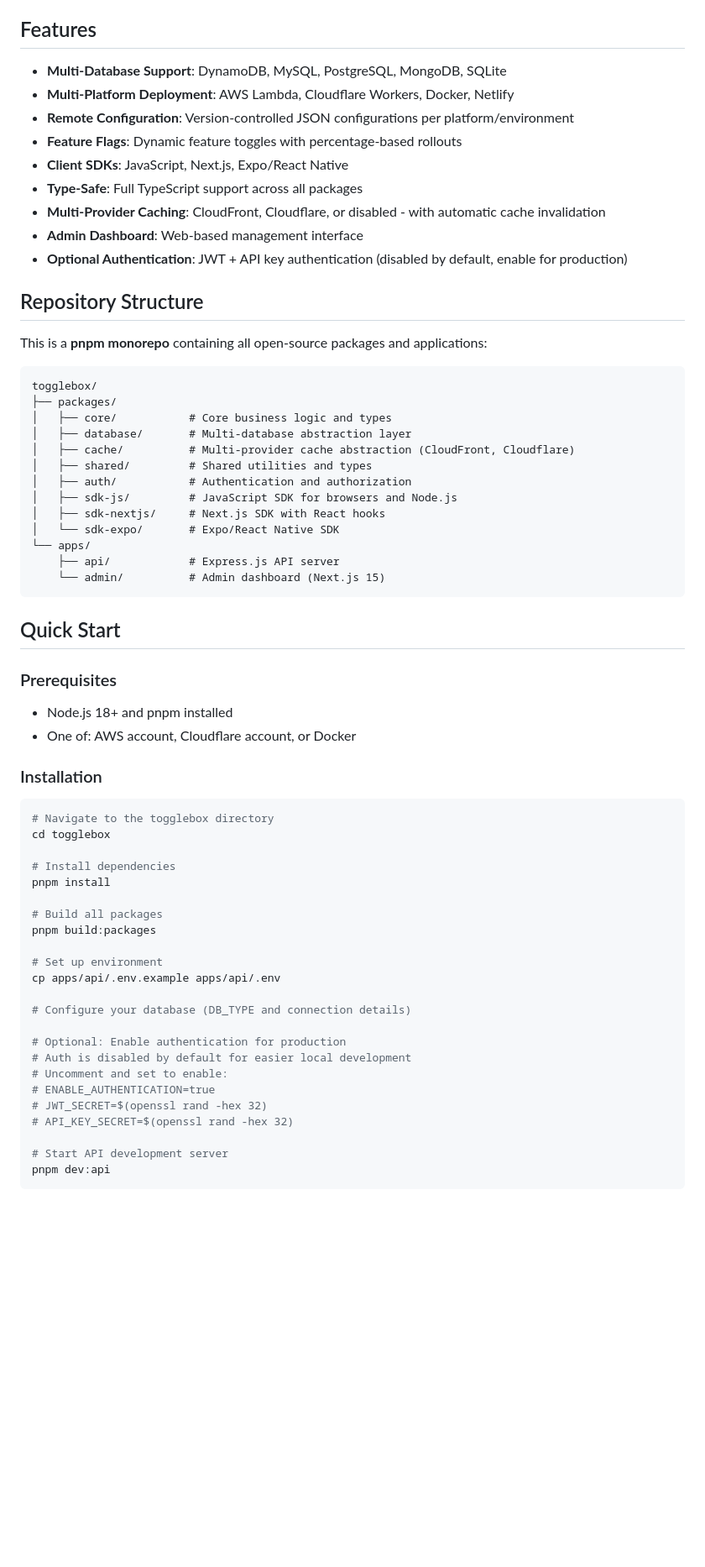
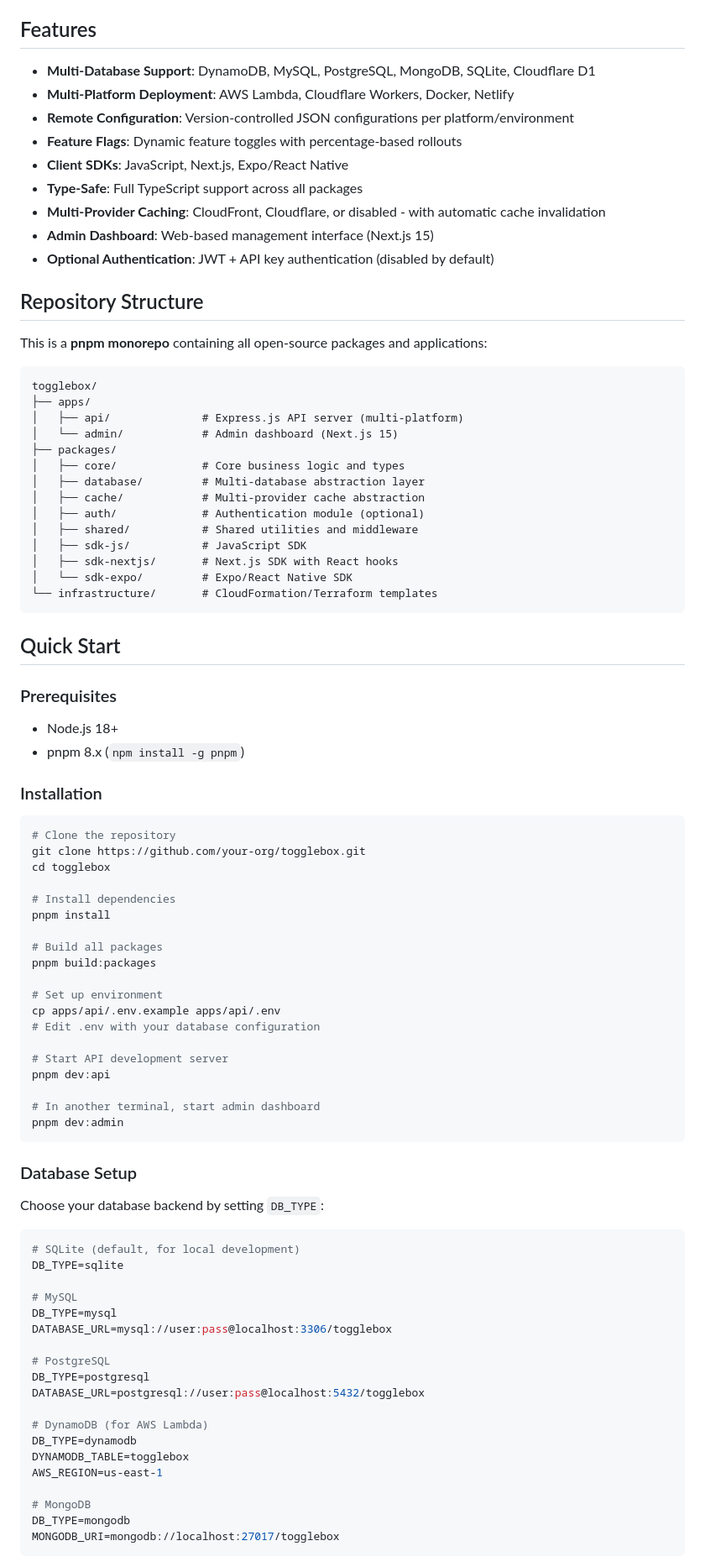
Before and after one commit to ulpi-io/togglebox, a Markdown page: README.md, the part around one of its changes. Shown at 84% size. Rendered like a GitHub page; blank space fills up the shorter version.

````diff
--- a/README.md
+++ b/README.md
@@ -5,14 +9,14 @@
 ## Features
 
-- **Multi-Database Support**: DynamoDB, MySQL, PostgreSQL, MongoDB, SQLite
+- **Multi-Database Support**: DynamoDB, MySQL, PostgreSQL, MongoDB, SQLite, Cloudflare D1
 - **Multi-Platform Deployment**: AWS Lambda, Cloudflare Workers, Docker, Netlify
 - **Remote Configuration**: Version-controlled JSON configurations per platform/environment
 - **Feature Flags**: Dynamic feature toggles with percentage-based rollouts
 - **Client SDKs**: JavaScript, Next.js, Expo/React Native
 - **Type-Safe**: Full TypeScript support across all packages
 - **Multi-Provider Caching**: CloudFront, Cloudflare, or disabled - with automatic cache invalidation
-- **Admin Dashboard**: Web-based management interface
-- **Optional Authentication**: JWT + API key authentication (disabled by default, enable for production)
+- **Admin Dashboard**: Web-based management interface (Next.js 15)
+- **Optional Authentication**: JWT + API key authentication (disabled by default)
 
 ## Repository Structure
 
@@ -20,31 +24,33 @@ This is a **pnpm monorepo** containing all open-source packages and applications
 
 ```
 togglebox/
+├── apps/
+│   ├── api/              # Express.js API server (multi-platform)
+│   └── admin/            # Admin dashboard (Next.js 15)
 ├── packages/
-│   ├── core/           # Core business logic and types
-│   ├── database/       # Multi-database abstraction layer
-│   ├── cache/          # Multi-provider cache abstraction (CloudFront, Cloudflare)
-│   ├── shared/         # Shared utilities and types
-│   ├── auth/           # Authentication and authorization
-│   ├── sdk-js/         # JavaScript SDK for browsers and Node.js
-│   ├── sdk-nextjs/     # Next.js SDK with React hooks
-│   └── sdk-expo/       # Expo/React Native SDK
-└── apps/
-    ├── api/            # Express.js API server
-    └── admin/          # Admin dashboard (Next.js 15)
+│   ├── core/             # Core business logic and types
+│   ├── database/         # Multi-database abstraction layer
+│   ├── cache/            # Multi-provider cache abstraction
+│   ├── auth/             # Authentication module (optional)
+│   ├── shared/           # Shared utilities and middleware
+│   ├── sdk-js/           # JavaScript SDK
+│   ├── sdk-nextjs/       # Next.js SDK with React hooks
+│   └── sdk-expo/         # Expo/React Native SDK
+└── infrastructure/       # CloudFormation/Terraform templates
 ```
 
 ## Quick Start
 
 ### Prerequisites
 
-- Node.js 18+ and pnpm installed
-- One of: AWS account, Cloudflare account, or Docker
+- Node.js 18+
+- pnpm 8.x (`npm install -g pnpm`)
 
 ### Installation
 
 ```bash
-# Navigate to the togglebox directory
+# Clone the repository
+git clone https://github.com/your-org/togglebox.git
 cd togglebox
 
 # Install dependencies
@@ -55,15 +61,38 @@ pnpm build:packages
 
 # Set up environment
 cp apps/api/.env.example apps/api/.env
-
-# Configure your database (DB_TYPE and connection details)
-
-# Optional: Enable authentication for production
-# Auth is disabled by default for easier local development
-# Uncomment and set to enable:
-# ENABLE_AUTHENTICATION=true
-# JWT_SECRET=$(openssl rand -hex 32)
-# API_KEY_SECRET=$(openssl rand -hex 32)
+# Edit .env with your database configuration
 
 # Start API development server
 pnpm dev:api
+
+# In another terminal, start admin dashboard
+pnpm dev:admin
+```
+
+### Database Setup
+
+Choose your database backend by setting `DB_TYPE`:
+
+```bash
+# SQLite (default, for local development)
+DB_TYPE=sqlite
+
+# MySQL
+DB_TYPE=mysql
+DATABASE_URL=mysql://user:pass@localhost:3306/togglebox
+
+# PostgreSQL
+DB_TYPE=postgresql
+DATABASE_URL=postgresql://user:pass@localhost:5432/togglebox
+
+# DynamoDB (for AWS Lambda)
+DB_TYPE=dynamodb
+DYNAMODB_TABLE=togglebox
+AWS_REGION=us-east-1
+
+# MongoDB
+DB_TYPE=mongodb
+MONGODB_URI=mongodb://localhost:27017/togglebox
+```
+
````
Also changed, not shown: other parts of README.md (+99 -102 lines).
